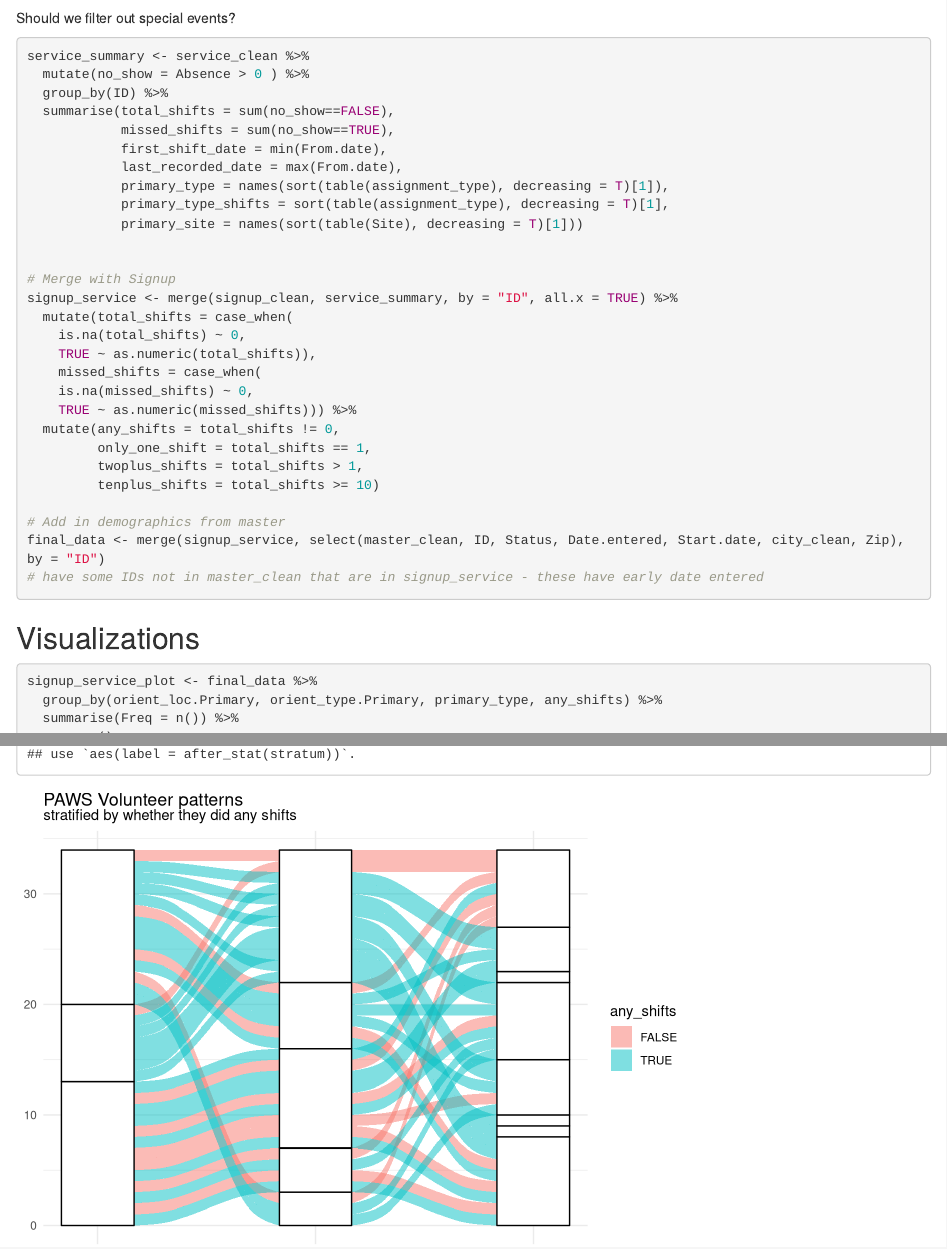
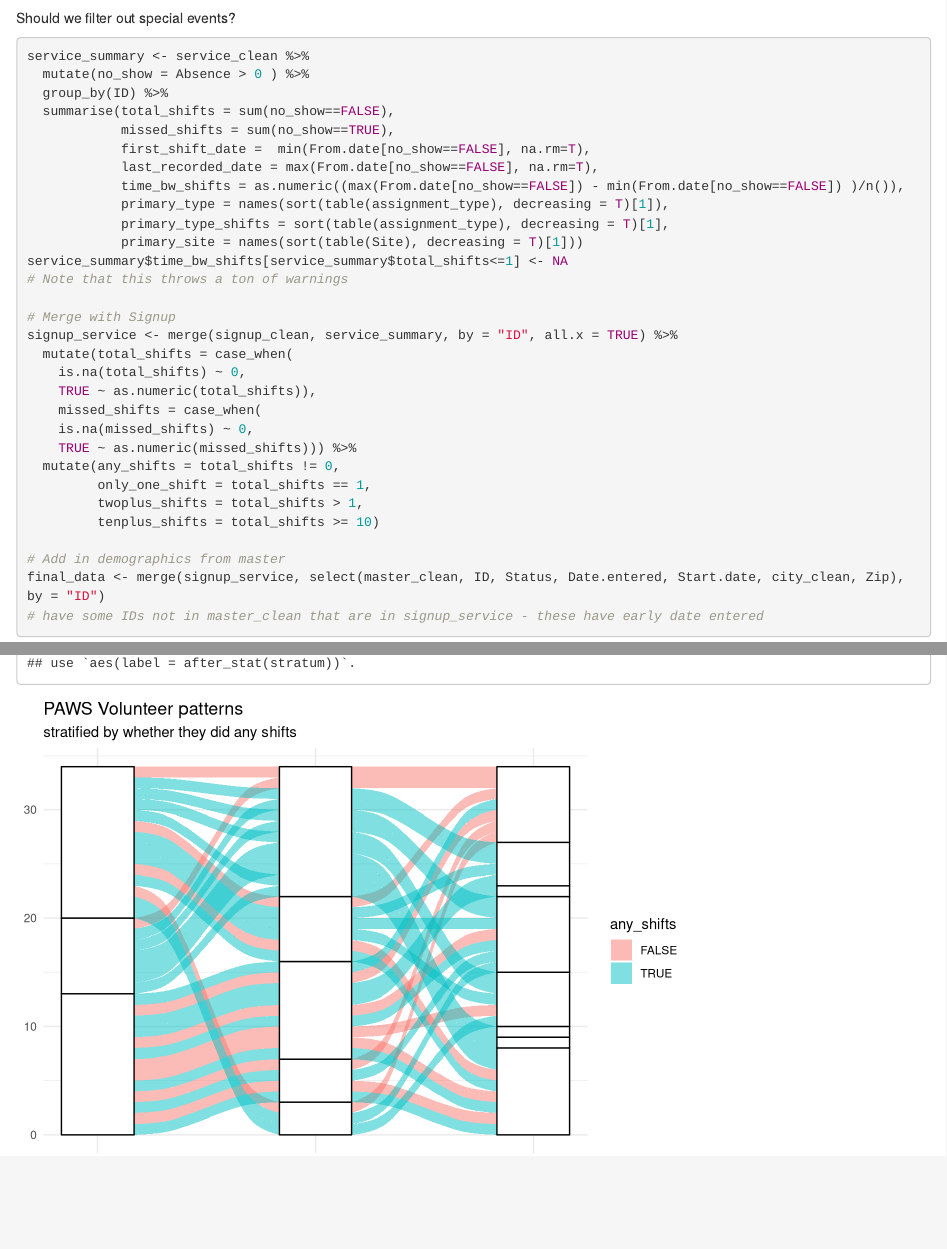
Before and after one commit to kfettich-paws/PAWS_Volunteers, an R Markdown document (R/q3/001_load_report.Rmd): the page in a window 1100 px wide, from 1790 px down, and a second part further down, joined at a grey line. Rendered offline with R 4.5, knitr and Pandoc, with nearby package versions.

Commit message:
Add time between shifts

````diff
--- a/R/q3/001_load_report.Rmd
+++ b/R/q3/001_load_report.Rmd
@@ -258,19 +258,21 @@ From the service table, derive variables for
 
 Should we filter out special events?
 
-```{r service_flags}
+```{r service_flags, warning=FALSE}
 
 service_summary <- service_clean %>%
   mutate(no_show = Absence > 0 ) %>%
   group_by(ID) %>%
   summarise(total_shifts = sum(no_show==FALSE),
             missed_shifts = sum(no_show==TRUE),
-            first_shift_date = min(From.date),
-            last_recorded_date = max(From.date),
+            first_shift_date =  min(From.date[no_show==FALSE], na.rm=T),
+            last_recorded_date = max(From.date[no_show==FALSE], na.rm=T),
+            time_bw_shifts = as.numeric((max(From.date[no_show==FALSE]) - min(From.date[no_show==FALSE]) )/n()),
             primary_type = names(sort(table(assignment_type), decreasing = T)[1]),
             primary_type_shifts = sort(table(assignment_type), decreasing = T)[1],
             primary_site = names(sort(table(Site), decreasing = T)[1]))
-
+service_summary$time_bw_shifts[service_summary$total_shifts<=1] <- NA
+# Note that this throws a ton of warnings
 
 # Merge with Signup
 signup_service <- merge(signup_clean, service_summary, by = "ID", all.x = TRUE) %>%
````
Also changed, not shown: R/q3/001_load_report.html.
